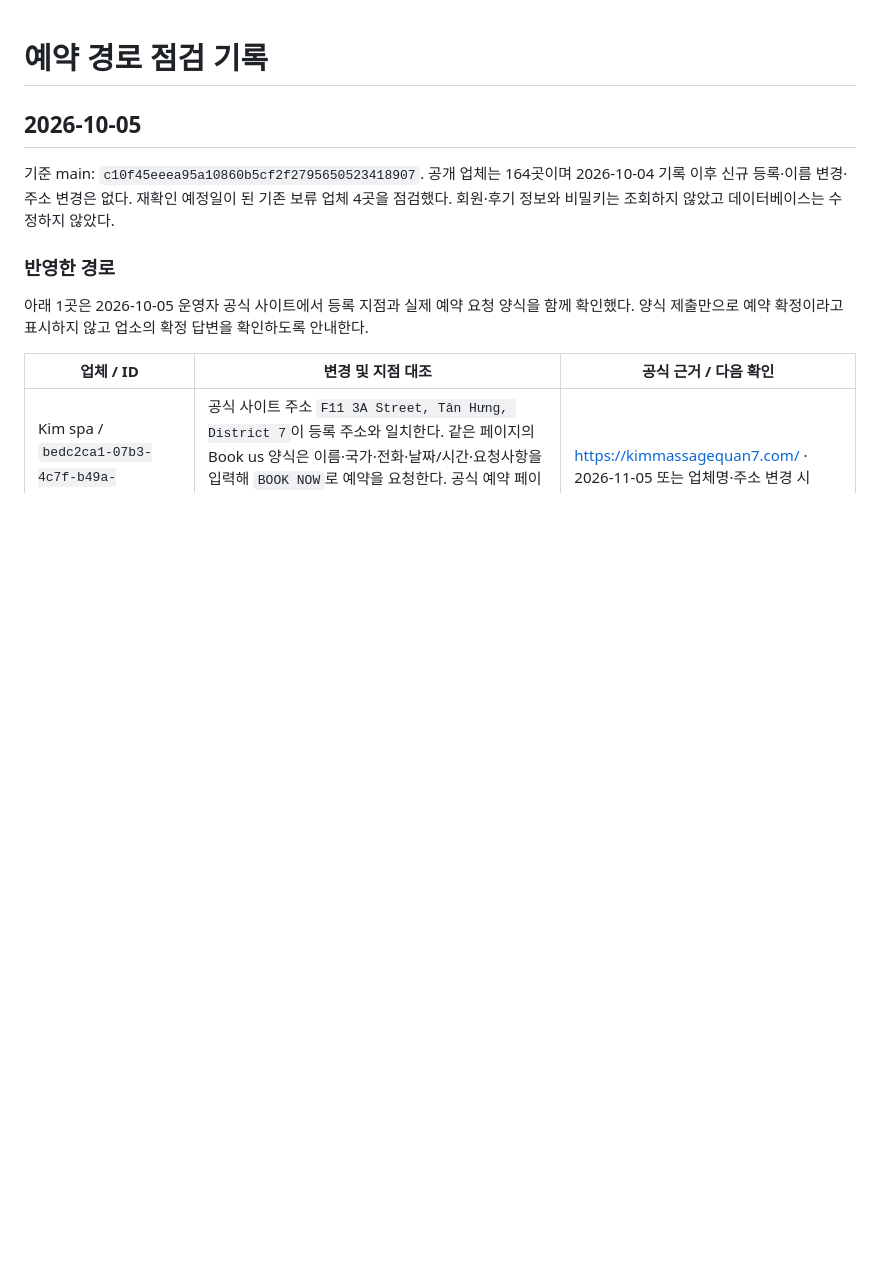
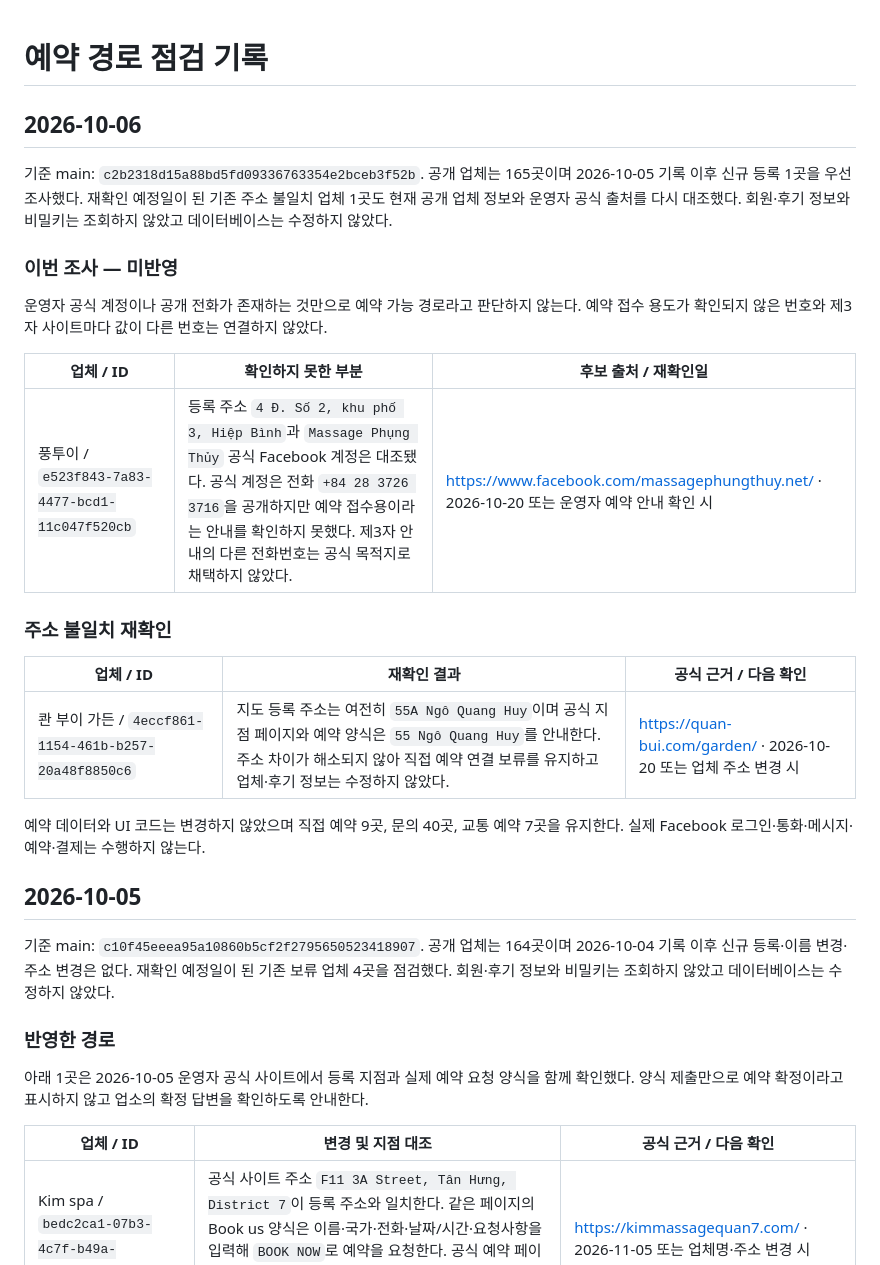
Before and after one commit to boston0415-design/viettrip-vietnam-map, a Markdown page: docs/booking-route-audit.md, the part around the change. Drawn GitHub-style; blank space fills up the shorter version.

Commit message:
docs: record October 6 booking route checks

```diff
--- a/docs/booking-route-audit.md
+++ b/docs/booking-route-audit.md
@@ -1,4 +1,24 @@
 # 예약 경로 점검 기록
+
+## 2026-10-06
+
+기준 main: `c2b2318d15a88bd5fd09336763354e2bceb3f52b`. 공개 업체는 165곳이며 2026-10-05 기록 이후 신규 등록 1곳을 우선 조사했다. 재확인 예정일이 된 기존 주소 불일치 업체 1곳도 현재 공개 업체 정보와 운영자 공식 출처를 다시 대조했다. 회원·후기 정보와 비밀키는 조회하지 않았고 데이터베이스는 수정하지 않았다.
+
+### 이번 조사 — 미반영
+
+운영자 공식 계정이나 공개 전화가 존재하는 것만으로 예약 가능 경로라고 판단하지 않는다. 예약 접수 용도가 확인되지 않은 번호와 제3자 사이트마다 값이 다른 번호는 연결하지 않았다.
+
+| 업체 / ID | 확인하지 못한 부분 | 후보 출처 / 재확인일 |
+| --- | --- | --- |
+| 풍투이 / `e523f843-7a83-4477-bcd1-11c047f520cb` | 등록 주소 `4 Đ. Số 2, khu phố 3, Hiệp Bình`과 `Massage Phụng Thủy` 공식 Facebook 계정은 대조됐다. 공식 계정은 전화 `+84 28 3726 3716`을 공개하지만 예약 접수용이라는 안내를 확인하지 못했다. 제3자 안내의 다른 전화번호는 공식 목적지로 채택하지 않았다. | https://www.facebook.com/massagephungthuy.net/ · 2026-10-20 또는 운영자 예약 안내 확인 시 |
+
+### 주소 불일치 재확인
+
+| 업체 / ID | 재확인 결과 | 공식 근거 / 다음 확인 |
+| --- | --- | --- |
+| 콴 부이 가든 / `4eccf861-1154-461b-b257-20a48f8850c6` | 지도 등록 주소는 여전히 `55A Ngô Quang Huy`이며 공식 지점 페이지와 예약 양식은 `55 Ngô Quang Huy`를 안내한다. 주소 차이가 해소되지 않아 직접 예약 연결 보류를 유지하고 업체·후기 정보는 수정하지 않았다. | https://quan-bui.com/garden/ · 2026-10-20 또는 업체 주소 변경 시 |
+
+예약 데이터와 UI 코드는 변경하지 않았으며 직접 예약 9곳, 문의 40곳, 교통 예약 7곳을 유지한다. 실제 Facebook 로그인·통화·메시지·예약·결제는 수행하지 않는다.
 
 ## 2026-10-05
 
```
